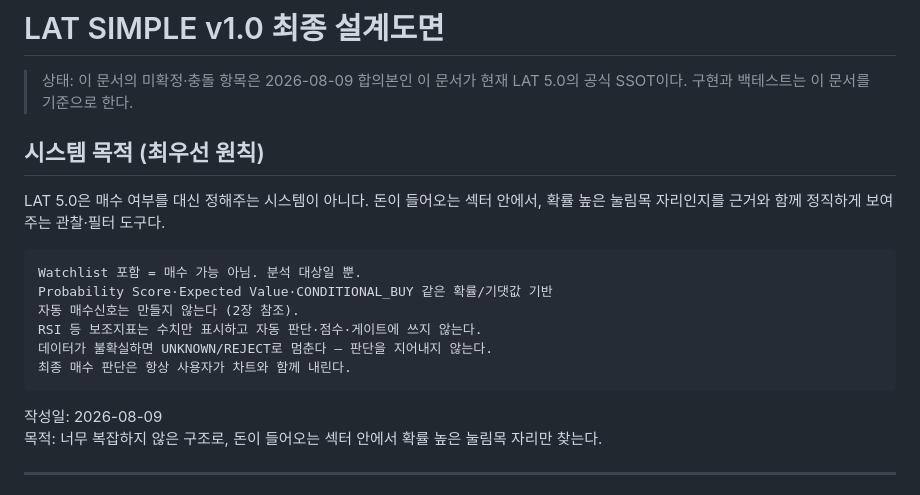
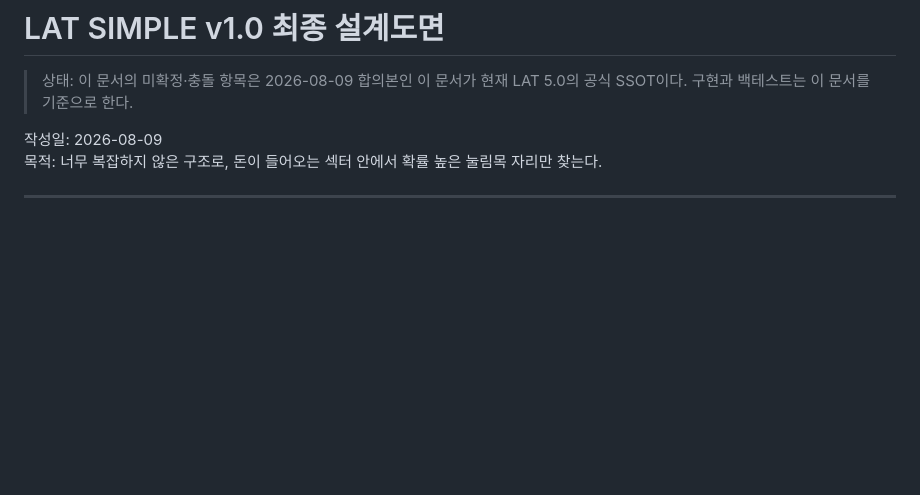
Before and after one commit to chansungjeong-jpg/LAT_5.0, a Markdown page: LAT_SIMPLE_v1_0_final_spec.md, the part around the change. GitHub-like rendering; blank space fills up the shorter version.

````diff
--- a/LAT_SIMPLE_v1_0_final_spec.md
+++ b/LAT_SIMPLE_v1_0_final_spec.md
@@ -2,20 +2,6 @@
 
 > 상태: 이 문서의 미확정·충돌 항목은 2026-08-09 합의본인
 > 이 문서가 현재 LAT 5.0의 공식 SSOT이다. 구현과 백테스트는 이 문서를 기준으로 한다.
-
-## 시스템 목적 (최우선 원칙)
-
-LAT 5.0은 매수 여부를 대신 정해주는 시스템이 아니다. 돈이 들어오는 섹터 안에서,
-확률 높은 눌림목 자리인지를 근거와 함께 정직하게 보여주는 관찰·필터 도구다.
-
-```text
-Watchlist 포함 = 매수 가능 아님. 분석 대상일 뿐.
-Probability Score·Expected Value·CONDITIONAL_BUY 같은 확률/기댓값 기반
-자동 매수신호는 만들지 않는다 (2장 참조).
-RSI 등 보조지표는 수치만 표시하고 자동 판단·점수·게이트에 쓰지 않는다.
-데이터가 불확실하면 UNKNOWN/REJECT로 멈춘다 — 판단을 지어내지 않는다.
-최종 매수 판단은 항상 사용자가 차트와 함께 내린다.
-```
 
 작성일: 2026-08-09
 목적: 너무 복잡하지 않은 구조로, 돈이 들어오는 섹터 안에서 확률 높은 눌림목 자리만 찾는다.
````
Also changed, not shown: daily_report/2026-08-17.md (added, +62 -0 lines).
